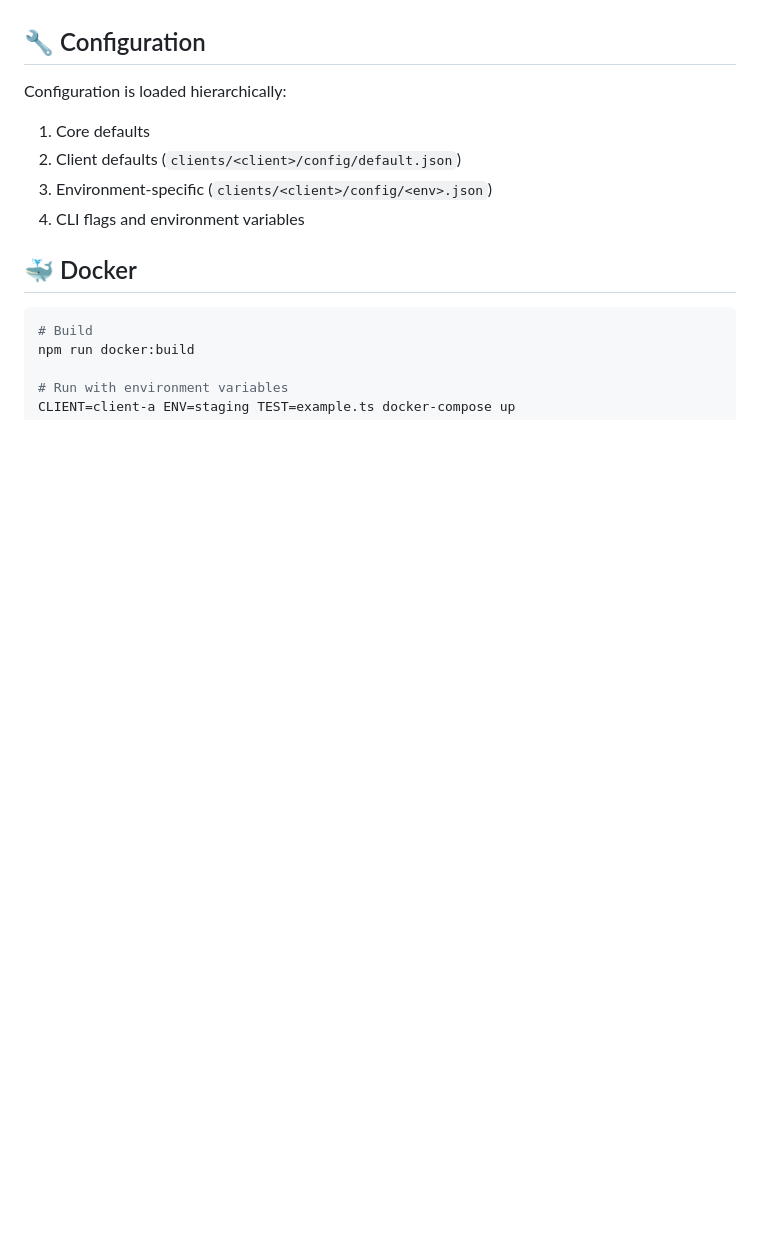
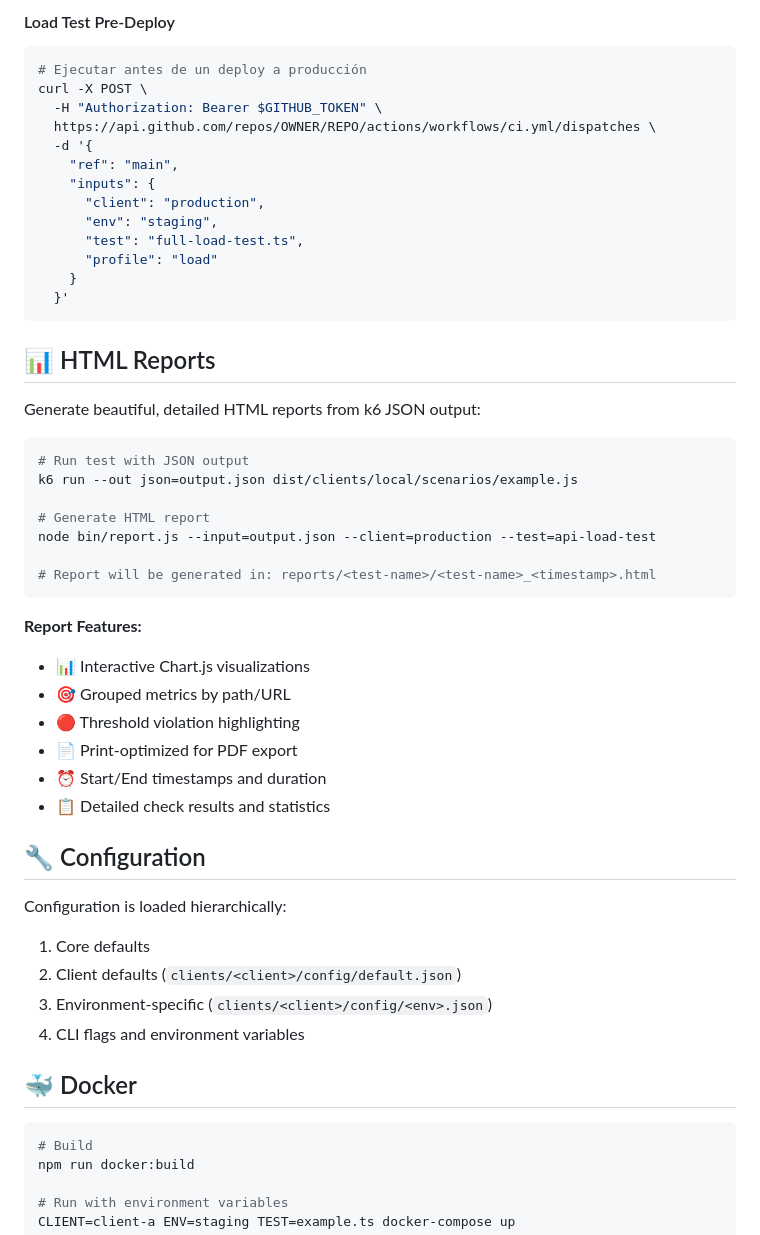
Before and after one commit to jwcastillo/k6-Enterprise-Load-Testing-Framework, a Markdown page: README.md, the part around one of its changes. GitHub-like rendering; blank space fills up the shorter version.

````diff
--- a/README.md
+++ b/README.md
@@ -101,3 +247,41 @@ El framework actuará como un Quality Gateway, retornando exit code 1 si los thr
+#### Load Test Pre-Deploy
+```bash
+# Ejecutar antes de un deploy a producción
+curl -X POST \
+  -H "Authorization: Bearer $GITHUB_TOKEN" \
+  https://api.github.com/repos/OWNER/REPO/actions/workflows/ci.yml/dispatches \
+  -d '{
+    "ref": "main",
+    "inputs": {
+      "client": "production",
+      "env": "staging",
+      "test": "full-load-test.ts",
+      "profile": "load"
+    }
+  }'
+```
+
+## 📊 HTML Reports
+
+Generate beautiful, detailed HTML reports from k6 JSON output:
+
+```bash
+# Run test with JSON output
+k6 run --out json=output.json dist/clients/local/scenarios/example.js
+
+# Generate HTML report
+node bin/report.js --input=output.json --client=production --test=api-load-test
+
+# Report will be generated in: reports/<test-name>/<test-name>_<timestamp>.html
+```
+
+**Report Features:**
+- 📊 Interactive Chart.js visualizations
+- 🎯 Grouped metrics by path/URL
+- 🔴 Threshold violation highlighting
+- 📄 Print-optimized for PDF export
+- ⏰ Start/End timestamps and duration
+- 📋 Detailed check results and statistics
 
 ## 🔧 Configuration
 
````
Also changed, not shown: other parts of README.md (+146 -0 lines).
